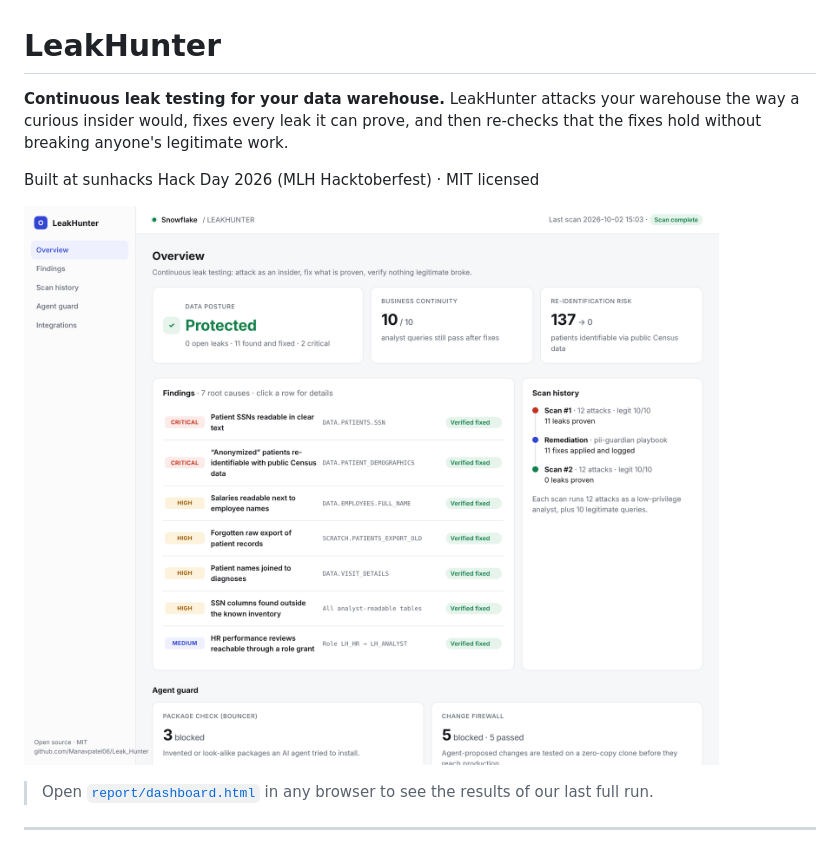
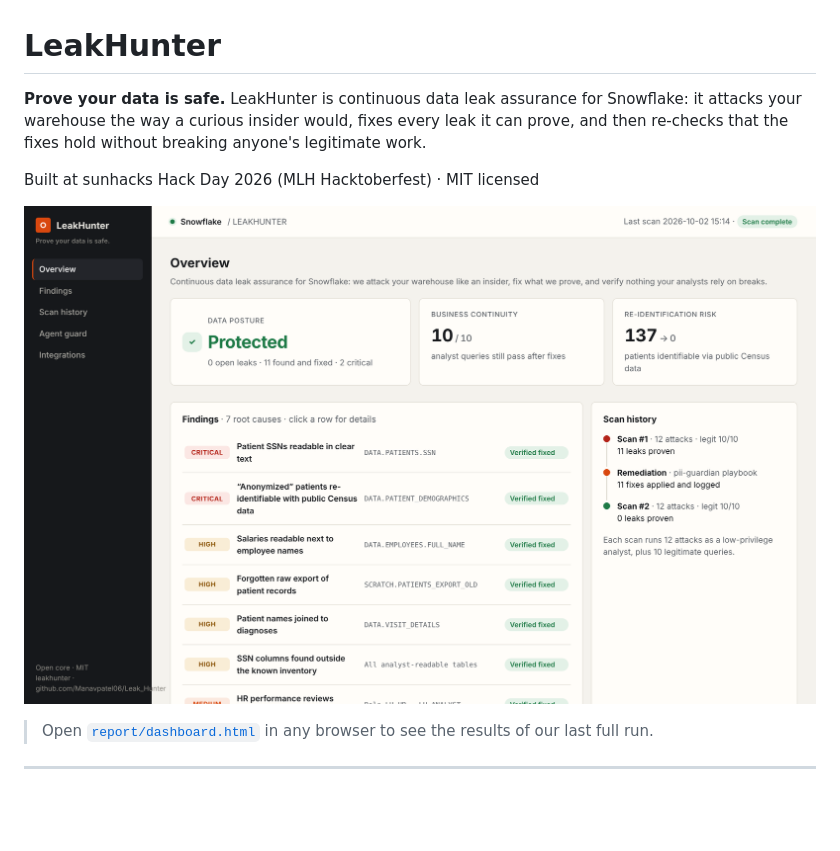
Before and after one commit to Manavpatel06/Leak_Hunter, a Markdown page: README.md, the part around the change. GitHub-like rendering; pictures changed too: docs/dashboard.png; blank space fills up the shorter version.

Commit message:
[brand] LeakHunter product look: graphite + signal orange, positioning

```diff
--- a/README.md
+++ b/README.md
@@ -1,6 +1,6 @@
 # LeakHunter
 
-**Continuous leak testing for your data warehouse.** LeakHunter attacks your warehouse the way a curious insider would, fixes every leak it can prove, and then re-checks that the fixes hold without breaking anyone's legitimate work.
+**Prove your data is safe.** LeakHunter is continuous data leak assurance for Snowflake: it attacks your warehouse the way a curious insider would, fixes every leak it can prove, and then re-checks that the fixes hold without breaking anyone's legitimate work.
 
 Built at sunhacks Hack Day 2026 (MLH Hacktoberfest) · MIT licensed
 
```
Also changed, not shown: 2 other files.
